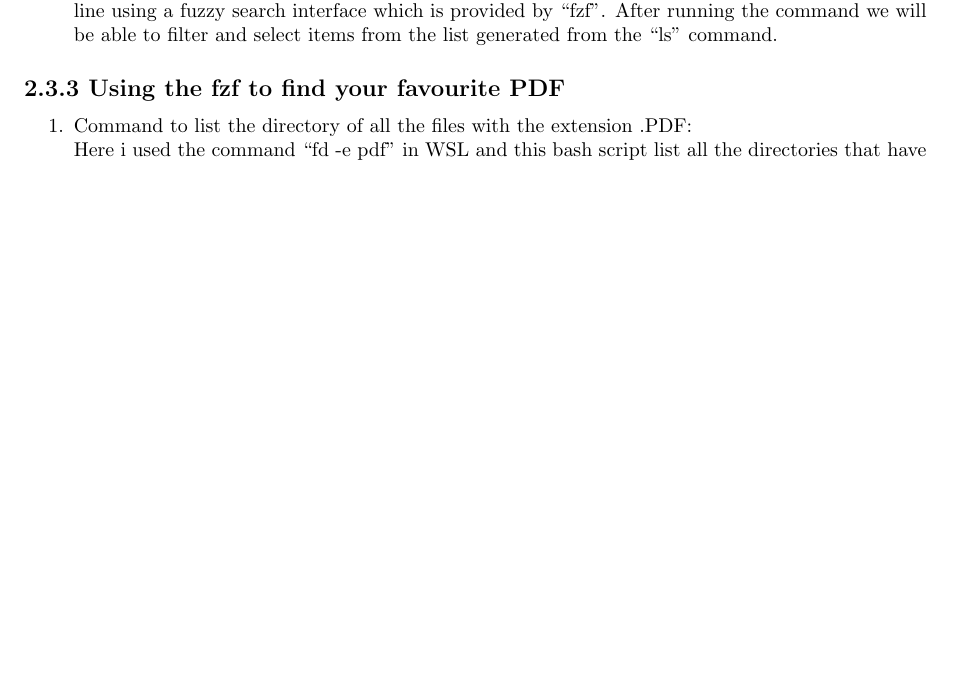
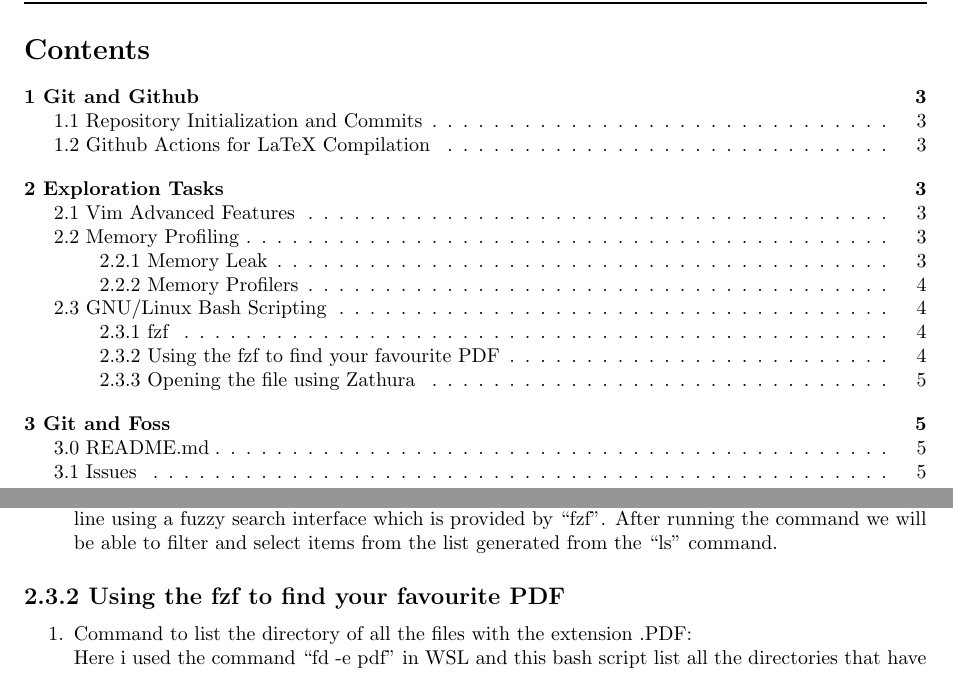
Before and after one commit to Tahabik/workshop-final-proj, a LaTeX document (main.tex): part of page 3 of 5 before the commit and two parts of pages 2 and 4 of 6 after it, the two joined at a grey line, cut at the place of the change, the shorter picture padded with empty space. Compiled offline with pdfLaTeX.

Commit message:
table of contents

```diff
--- a/main.tex
+++ b/main.tex
@@ -5,6 +5,13 @@
 \geometry{a4paper, margin=1in}
 \usepackage{graphicx}
 \usepackage{hyperref}
+\usepackage{hyperref}
+\hypersetup{
+    colorlinks=true,
+    linkcolor=black,
+    filecolor=black,
+    urlcolor=black,
+}
 \usepackage{fancyhdr}
 \usepackage{csquotes}
 
@@ -27,12 +34,19 @@
 
 \maketitle
 \newpage
+
+\tableofcontents %tabke of contents
+\newpage
+
 \section*{\Huge 1 Git and Github}
+\addcontentsline{toc}{section}{1 Git and Github}%adding to the contents table
 \subsection*{\Large 1.1 Repository Initialization and Commits}
+\addcontentsline{toc}{subsection}{1.1 Repository Initialization and Commits}
 For creating a repository for this project, first i opened my account and then in the repository section of the github i created a repository and named it \textquote{Workshop-Final-proj} and then
 cloned the repository into a local directory of my pc and synced it with my vscode where i'm editing this assignment right now and going to commit the changes so far right now after putting the dot
 at the end of this sentence.\\
 \subsection*{\Large 1.2 Github Actions for LaTeX Compilation}
+\addcontentsline{toc}{subsection}{1.2 Github Actions for LaTeX Compilation}
 After setting up the repository in github i created a main.tex that i'm constantly commiting changes there
 and i created folder .github which is workflow to i build and release my LaTeX files through github Actions.
 And after each changes in the text editor i commit the changes to the main.tex file via vscode.\\
@@ -42,4 +57,5 @@ And after each changes in the text editor i commit the changes to the main.tex f
 \subsection*{\Large 2.1 Vim Advanced Features}
+\addcontentsline{toc}{subsection}{2.1 Vim Advanced Features}
 1. Sessions:
 Vim sessions allow you to save and restore your working environment, including open files, cursor positions, and window layouts. You can create a session with \textquote{:mksession} and then later restore it using \textquote{:source Session.vim}. This is particularly useful when you are working on a project and want to quickly resume your work with the same setup.\\
 2. Marks And Jumps:
@@ -59,6 +77,7 @@ Memory leaks are not limited to just memory allocation. Other resources like fil
 4. Global Variables and Static Data\\
 and there are other reasons that this might happen\\
 \subsubsection*{\large 2.2.2 Memory Profilers}
+\addcontentsline{toc}{subsubsection}{2.2.2 Memory Profilers}
 \begin{itemize}
     \item Introduction:\\
     The Valgrind tool suite provides a number of debugging and profiling tools that help you make your programs faster and more correct. The most popular of these tools is called Memcheck. It can detect many memory-related errors that are common in C and C++ programs and that can lead to crashes and unpredictable behaviour.It is mainly an open-source programming tools designedd for memory debugging, memory leak detection, and profiling. Valgrind provides a framework for instrumenting and analysing the memory usage of a program, helping developers identify and fix memory related issues.
@@ -74,7 +93,9 @@ and there are other reasons that this might happen\\
 
 \end{itemize}
 \subsection*{\Large 2.3 GNU/Linux Bash Scripting}
+\addcontentsline{toc}{subsection}{2.3 GNU/Linux Bash Scripting}
 \subsubsection*{\large 2.3.1 fzf}
+\addcontentsline{toc}{subsubsection}{2.3.1 fzf}
 \begin{itemize}
     \item What is fuzzy searching?\\
     A fuzzy search is a technique that uses search algorithms to find strings that match patterns approximately. It's particularly useful for helping users find webpages without having to know exactly what they're looking for or how a word is spelled. Fuzzy searches are also used for Structured Query Language lookups to help database users find records without having to be sure of the exact spelling of the value they're looking for.A fuzzy search is performed using a fuzzy matching algorithm, which returns a list of results based on likely relevance even though search argument words and spellings may not be an exact match. For web lookups, exact and highly relevant matches appear near the top of the list. Subjective relevance ratings may be given, usually as percentages.
@@ -84,7 +105,8 @@ and there are other reasons that this might happen\\
     using a fuzzy search interface which is provided by \textquote{fzf}. After running the command we will be able to filter
     and select items from the list generated from the \textquote{ls} command.
 \end{itemize}
-\subsubsection*{\large 2.3.3 Using the fzf to find your favourite PDF}
+\subsubsection*{\large 2.3.2 Using the fzf to find your favourite PDF}
+\addcontentsline{toc}{subsubsection}{2.3.2 Using the fzf to find your favourite PDF}
 \begin{enumerate}
     \item Command to list the directory of all the files with the extension .PDF:\\
     Here i used the command \textquote{fd -e pdf} in WSL and this bash script list all the directories
```
Also changed, not shown: main.pdf, main.tex (7 more changed lines), 7 other files.
